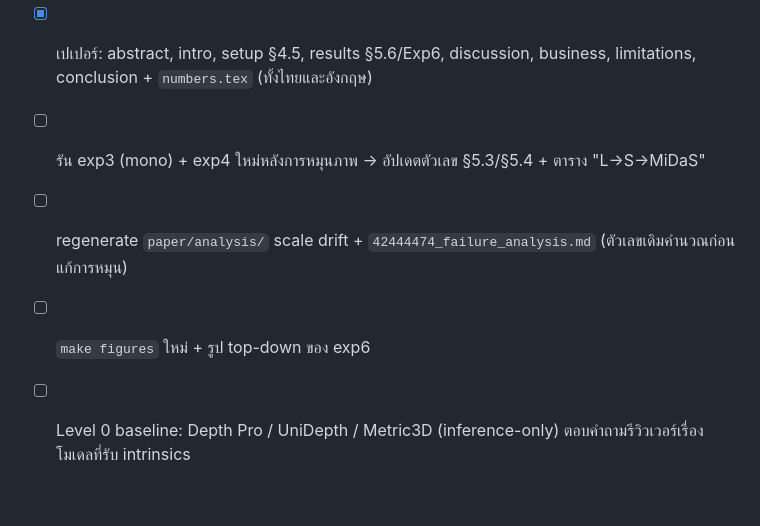
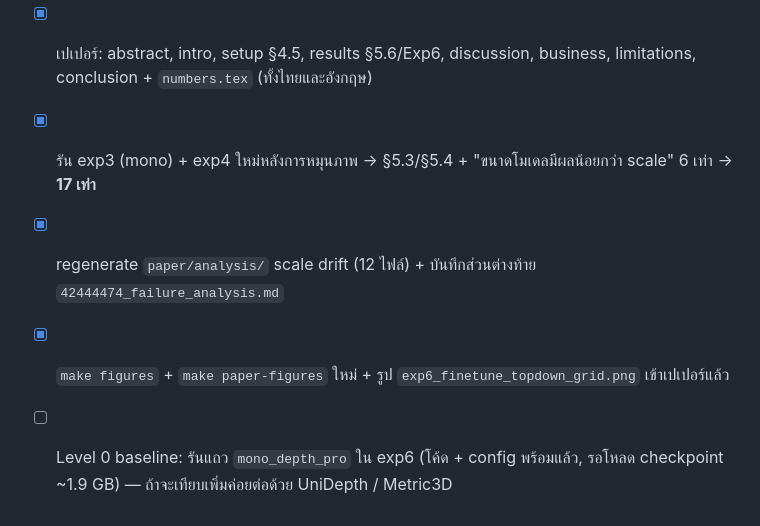
Before and after one commit to Nack-GitHub/MonoDepth-Voxel-Scanning, a Markdown page: tasks/todo.md, the part around the change. Drawn GitHub-style.

Commit message:
docs/todo: status after the Exp1/3/4 re-runs and Exp6
Co-Authored-By: Claude Opus 5 <noreply@anthropic.com>

```diff
--- a/tasks/todo.md
+++ b/tasks/todo.md
@@ -79,7 +79,7 @@ Where: 🍎 = Mac ทำได้ · 🪟 = ต้องทำบน WSL2/RTX 30
   - ผล: pretrained 54.3 cm → ft_faro 14.6 / ft_lidar 16.6 / ft_lidar_all 15.7 cm (AbsRel 0.382 → 0.134–0.136)
 - [x] รัน exp1 ใหม่หลัง PR #1 (การหมุนภาพ) — 4 ฉาก `Left` ขยับ, 2 ฉาก `Up`/`Down` ไม่ขยับ
 - [x] เปเปอร์: abstract, intro, setup §4.5, results §5.6/Exp6, discussion, business, limitations, conclusion + `numbers.tex` (ทั้งไทยและอังกฤษ)
-- [ ] รัน exp3 (mono) + exp4 ใหม่หลังการหมุนภาพ → อัปเดตตัวเลข §5.3/§5.4 + ตาราง "L→S→MiDaS"
-- [ ] regenerate `paper/analysis/` scale drift + `42444474_failure_analysis.md` (ตัวเลขเดิมคำนวณก่อนแก้การหมุน)
-- [ ] `make figures` ใหม่ + รูป top-down ของ exp6
-- [ ] Level 0 baseline: Depth Pro / UniDepth / Metric3D (inference-only) ตอบคำถามรีวิวเวอร์เรื่องโมเดลที่รับ intrinsics
+- [x] รัน exp3 (mono) + exp4 ใหม่หลังการหมุนภาพ → §5.3/§5.4 + "ขนาดโมเดลมีผลน้อยกว่า scale" 6 เท่า → **17 เท่า**
+- [x] regenerate `paper/analysis/` scale drift (12 ไฟล์) + บันทึกส่วนต่างท้าย `42444474_failure_analysis.md`
+- [x] `make figures` + `make paper-figures` ใหม่ + รูป `exp6_finetune_topdown_grid.png` เข้าเปเปอร์แล้ว
+- [ ] Level 0 baseline: รันแถว `mono_depth_pro` ใน exp6 (โค้ด + config พร้อมแล้ว, รอโหลด checkpoint ~1.9 GB) — ถ้าจะเทียบเพิ่มค่อยต่อด้วย UniDepth / Metric3D
```
Also changed, not shown: docs/architecture/README.md (+1 -1 lines).
